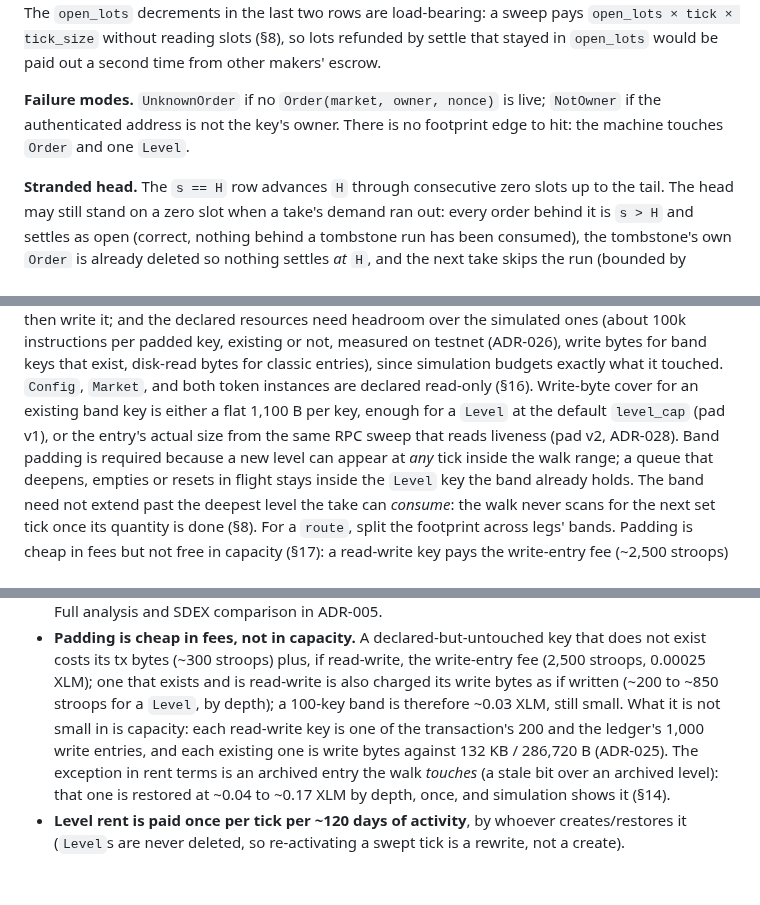
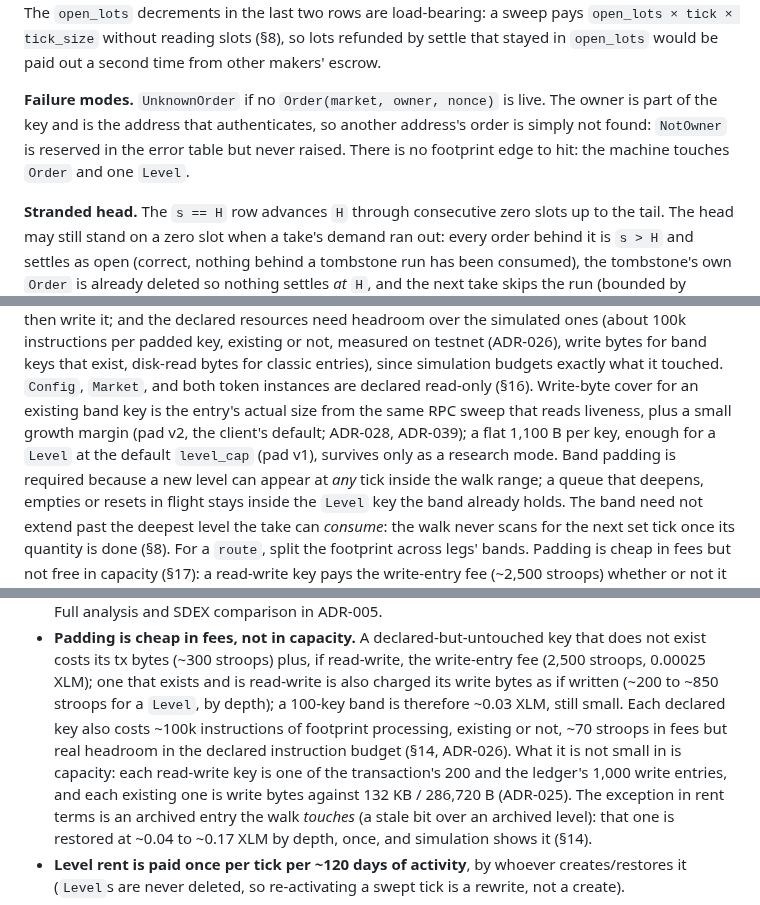
Before and after one commit to tomerweller/pagebook, a Markdown page: docs/04-architecture.md, 3 parts joined by grey strips. Rendered like a GitHub page; blank space fills up the shorter version.

```diff
--- a/docs/04-architecture.md
+++ b/docs/04-architecture.md
@@ -404,9 +406,10 @@ settled-owed ledgers with **zero maker-related writes during matching**. The
 `open_lots × tick × tick_size` without reading slots (§8), so lots refunded by settle
 that stayed in `open_lots` would be paid out a second time from other makers' escrow.
 
-**Failure modes.** `UnknownOrder` if no `Order(market, owner, nonce)` is live;
-`NotOwner` if the authenticated address is not the key's owner. There is no footprint
-edge to hit: the machine touches `Order` and one `Level`.
+**Failure modes.** `UnknownOrder` if no `Order(market, owner, nonce)` is live. The
+owner is part of the key and is the address that authenticates, so another address's
+order is simply not found: `NotOwner` is reserved in the error table but never raised.
+There is no footprint edge to hit: the machine touches `Order` and one `Level`.
 
 **Stranded head.** The `s == H` row advances `H` through consecutive zero slots up
 to the tail. The head may still stand on a zero slot when a take's demand ran out:
@@ -790,9 +826,10 @@ over the simulated ones (about 100k instructions per padded key, existing or not
 measured on testnet (ADR-026), write bytes for band keys that exist, disk-read bytes
 for classic entries), since simulation budgets exactly what it touched. `Config`,
 `Market`, and both token instances are declared read-only (§16). Write-byte cover for an
-existing band key is either a flat 1,100 B per key, enough for a `Level` at the default
-`level_cap` (pad v1), or the entry's actual size from the same RPC sweep that reads
-liveness (pad v2, ADR-028). Band padding is required because a new level can appear at
+existing band key is the entry's actual size from the same RPC sweep that reads
+liveness, plus a small growth margin (pad v2, the client's default; ADR-028, ADR-039); a
+flat 1,100 B per key, enough for a `Level` at the default `level_cap` (pad v1), survives
+only as a research mode. Band padding is required because a new level can appear at
 *any* tick inside the walk range; a queue that deepens, empties or resets in flight
 stays inside the `Level` key the band already holds. The band need not
 extend past the deepest level the take can *consume*: the walk never scans for the
@@ -1001,9 +1038,12 @@ Readings, in design terms:
   does not exist costs its tx bytes (~300 stroops) plus, if read-write, the
   write-entry fee (2,500 stroops, 0.00025 XLM); one that exists and is read-write is
   also charged its write bytes as if written (~200 to ~850 stroops for a `Level`, by depth); a 100-key
-  band is therefore ~0.03 XLM, still small. What it is not small in is capacity: each
-  read-write key is one of the transaction's 200 and the ledger's 1,000 write entries,
-  and each existing one is write bytes against 132 KB / 286,720 B (ADR-025). The
+  band is therefore ~0.03 XLM, still small. Each declared key also costs ~100k
+  instructions of footprint processing, existing or not, ~70 stroops in fees but real
+  headroom in the declared instruction budget (§14, ADR-026). What it is not small in is
+  capacity: each read-write key is one of the transaction's 200 and the ledger's 1,000
+  write entries, and each existing one is write bytes against 132 KB / 286,720 B
+  (ADR-025). The
   exception in rent terms is an archived entry the walk *touches* (a stale bit over an
   archived level): that one is restored at ~0.04 to ~0.17 XLM by depth, once, and simulation shows it
   (§14).
```
Also changed, not shown: other parts of docs/04-architecture.md (+89 -48 lines).
